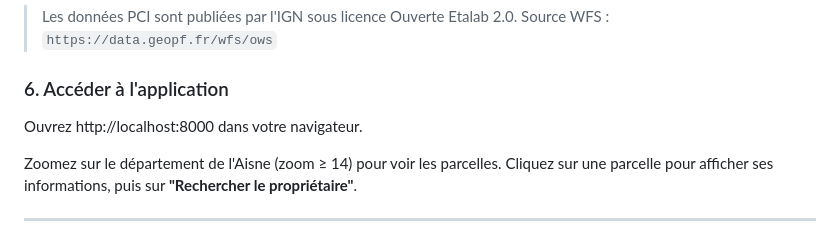
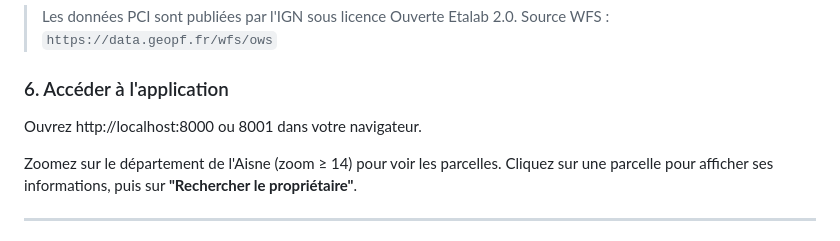
Before and after one commit to Chabanee/test_adapt_ai, a Markdown page: README.md, the part around the change. Drawn GitHub-style.

```diff
--- a/README.md
+++ b/README.md
@@ -77,7 +77,7 @@ docker-compose exec backend python scripts/download_pci.py --commune 02408
 
 ### 6. Accéder à l'application
 
-Ouvrez http://localhost:8000 dans votre navigateur.
+Ouvrez http://localhost:8000 ou 8001 dans votre navigateur.
 
 Zoomez sur le département de l'Aisne (zoom ≥ 14) pour voir les parcelles.
 Cliquez sur une parcelle pour afficher ses informations, puis sur **"Rechercher le propriétaire"**.
```
